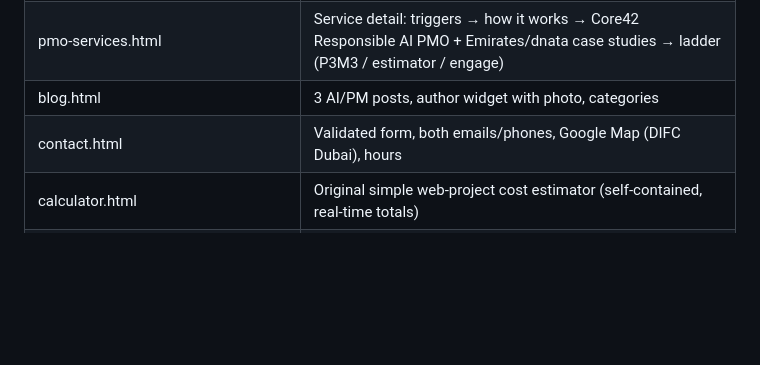
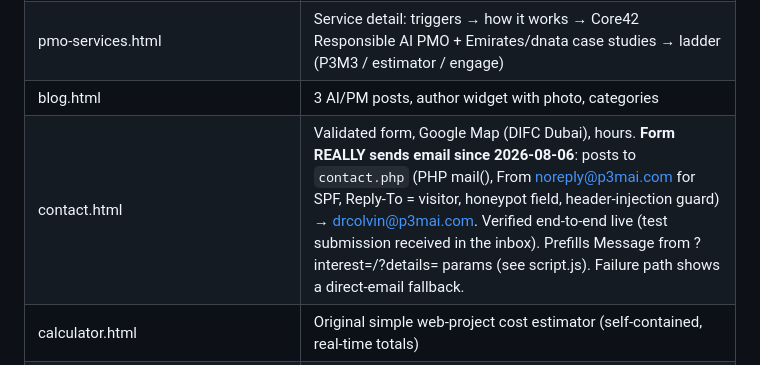
Before and after one commit to DRC63/p3mai-website, a Markdown page: memory/projects/p3mai-website.md, the part around the change. Drawn GitHub-style; blank space fills up the shorter version.

Commit message:
Record the working contact-form email pipeline in project memory
Co-Authored-By: Claude Fable 5 <noreply@anthropic.com>

```diff
--- a/memory/projects/p3mai-website.md
+++ b/memory/projects/p3mai-website.md
@@ -25,7 +25,7 @@ Business website for P3MAI — Program, Project, and PMO Management in AI. Dougl
 | project-management.html | Service detail: triggers → how it works → ENBD fraud case study → ladder (PRINCE2 map / estimator / engage) |
 | pmo-services.html | Service detail: triggers → how it works → Core42 Responsible AI PMO + Emirates/dnata case studies → ladder (P3M3 / estimator / engage) |
 | blog.html | 3 AI/PM posts, author widget with photo, categories |
-| contact.html | Validated form, both emails/phones, Google Map (DIFC Dubai), hours |
+| contact.html | Validated form, Google Map (DIFC Dubai), hours. **Form REALLY sends email since 2026-08-06**: posts to `contact.php` (PHP mail(), From noreply@p3mai.com for SPF, Reply-To = visitor, honeypot field, header-injection guard) → drcolvin@p3mai.com. Verified end-to-end live (test submission received in the inbox). Prefills Message from ?interest=/?details= params (see script.js). Failure path shows a direct-email fallback. |
 | calculator.html | Original simple web-project cost estimator (self-contained, real-time totals) |
 | **p3mai_services_cost_estimator.html** | **The primary estimator** — real P3MAI service catalogue. Three towers, twelve fixed-price products in three families, POTI multiplier for consulting, product tier and licence multipliers, costed maintenance window, sticky summary rail, AED/GBP/USD. Linked from services.html ("Get an Instant Cost Estimate"), with a "← Back to Services" return link. Its "Get a Detailed Quote" button carries the full itemized basket to contact.html via ?details=. **Pricing logic: `memory/approach/pricing-model.md`.** |
 | **4 article pages** (2026-08-06, MKT-10 done) | Full Read-More case studies behind the blog teasers: `building-web-apps-with-claude.html` (flagship — full-transparency Claude build story, incident log included), `ai-programs-need-a-pmo.html`, `scaling-ai-infrastructure.html`, `agentic-ai-in-the-pmo.html`. First-person, ~1,000 words, public-facts-only confidentiality rail, takeaways box + context-carrying CTA each. Article CSS: `.article-meta/.article-body/.takeaways` in style.css. |
```
